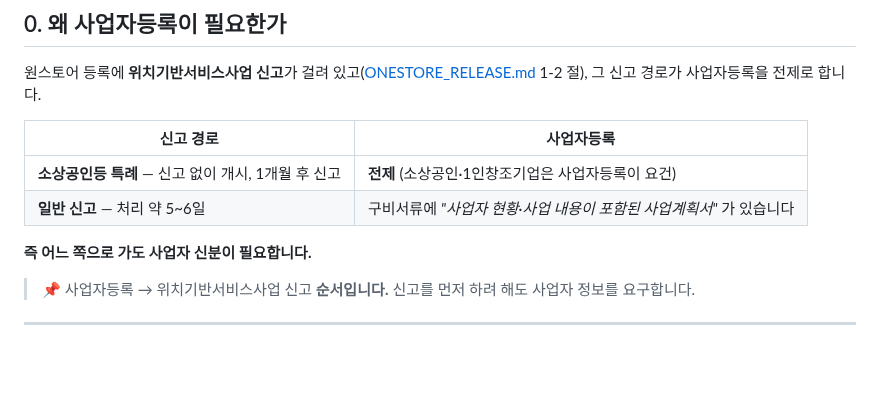
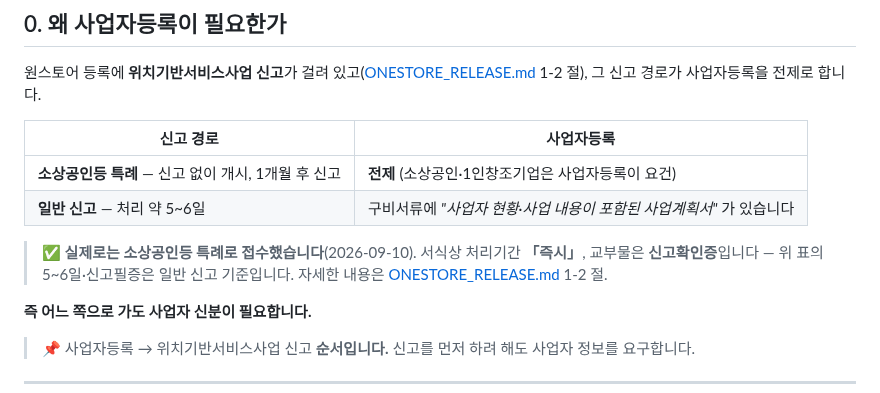
Before and after one commit to FogMap2026/FogApp, a Markdown page: docs/BUSINESS_REGISTRATION.md, the part around the change. Drawn GitHub-style; blank space fills up the shorter version.

```diff
--- a/docs/BUSINESS_REGISTRATION.md
+++ b/docs/BUSINESS_REGISTRATION.md
@@ -17,6 +17,8 @@
 |---|---|
 | **소상공인등 특례** — 신고 없이 개시, 1개월 후 신고 | **전제** (소상공인·1인창조기업은 사업자등록이 요건) |
 | **일반 신고** — 처리 약 5~6일 | 구비서류에 *"사업자 현황·사업 내용이 포함된 사업계획서"* 가 있습니다 |
+
+> ✅ **실제로는 소상공인등 특례로 접수했습니다**(2026-09-10). 서식상 처리기간 **「즉시」**, 교부물은 **신고확인증**입니다 — 위 표의 5~6일·신고필증은 일반 신고 기준입니다. 자세한 내용은 [ONESTORE_RELEASE.md](ONESTORE_RELEASE.md) 1-2 절.
 
 **즉 어느 쪽으로 가도 사업자 신분이 필요합니다.**
 
```
Also changed, not shown: docs/ONESTORE_RELEASE.md (+52 -18 lines), planning.md (+6 -5 lines).
